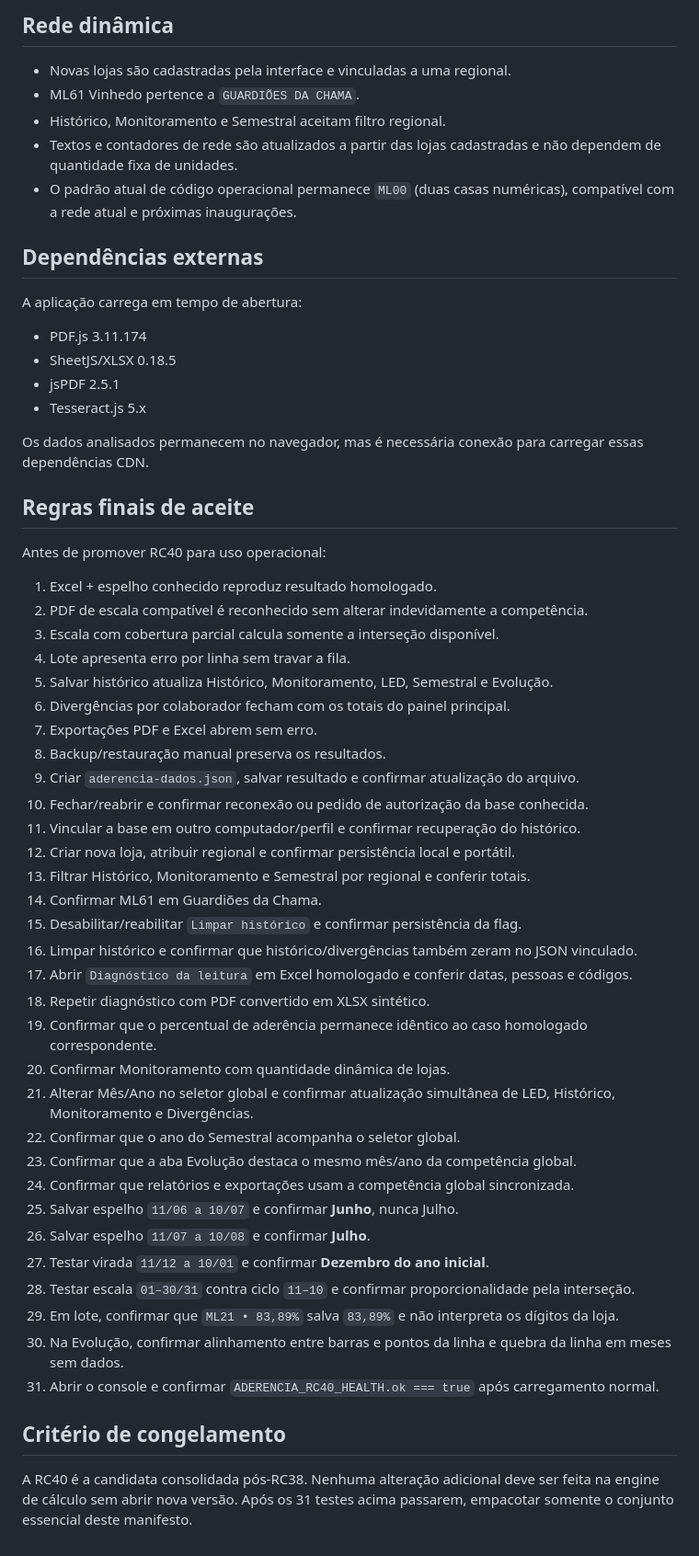
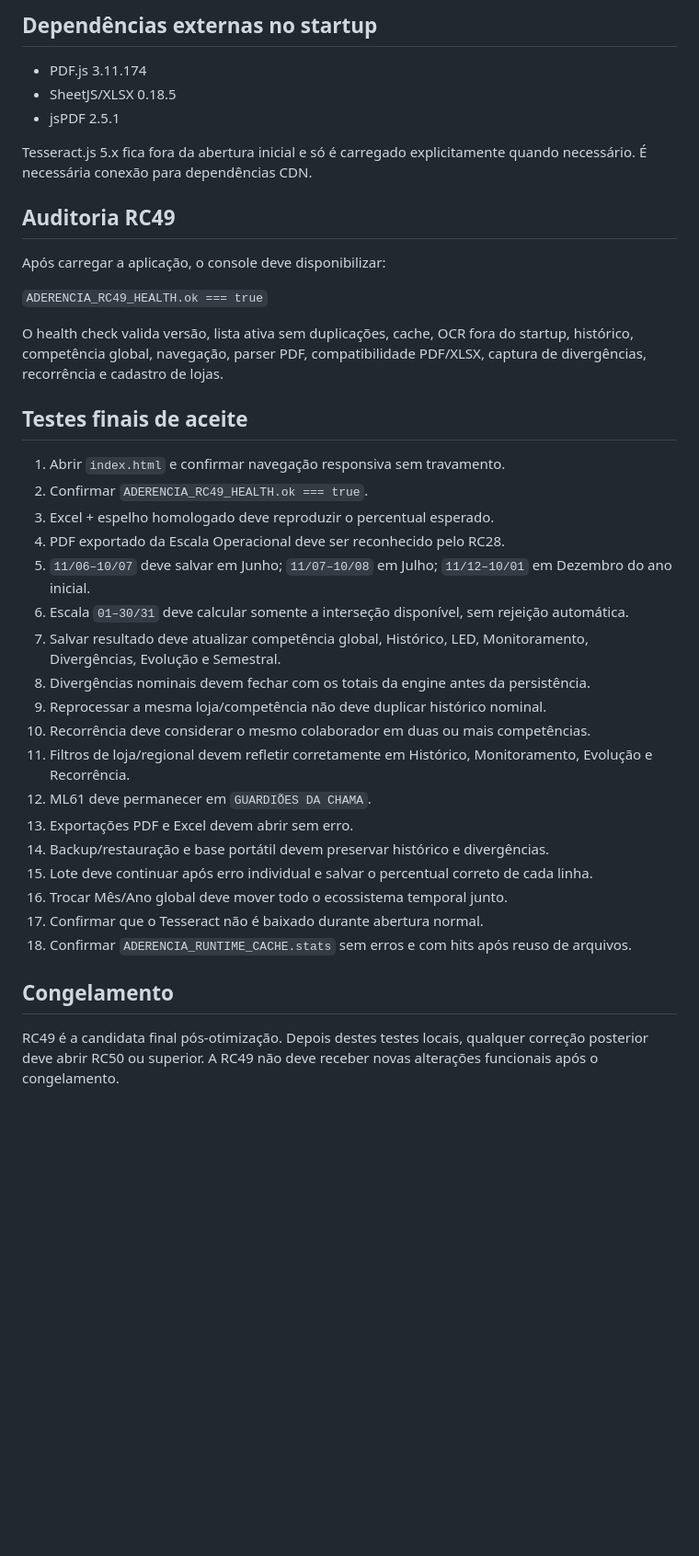
Before and after one commit to wagnerdante2-png/aderencia-escala, a Markdown page: RELEASE_MANIFEST.md, the part around one of its changes. Shown at 92% size. GitHub-like rendering; blank space fills up the shorter version.

Commit message:
RC49: finalize release manifest

```diff
--- a/RELEASE_MANIFEST.md
+++ b/RELEASE_MANIFEST.md
@@ -96,59 +87,41 @@ A competência calculada pelo motor prevalece no salvamento: ao analisar um espe
 
-## Rede dinâmica
-
-- Novas lojas são cadastradas pela interface e vinculadas a uma regional.
-- ML61 Vinhedo pertence a `GUARDIÕES DA CHAMA`.
-- Histórico, Monitoramento e Semestral aceitam filtro regional.
-- Textos e contadores de rede são atualizados a partir das lojas cadastradas e não dependem de quantidade fixa de unidades.
-- O padrão atual de código operacional permanece `ML00` (duas casas numéricas), compatível com a rede atual e próximas inaugurações.
-
-## Dependências externas
-
-A aplicação carrega em tempo de abertura:
+## Dependências externas no startup
 
 - PDF.js 3.11.174
 - SheetJS/XLSX 0.18.5
 - jsPDF 2.5.1
-- Tesseract.js 5.x
 
-Os dados analisados permanecem no navegador, mas é necessária conexão para carregar essas dependências CDN.
+Tesseract.js 5.x fica fora da abertura inicial e só é carregado explicitamente quando necessário. É necessária conexão para dependências CDN.
 
-## Regras finais de aceite
+## Auditoria RC49
 
-Antes de promover RC40 para uso operacional:
+Após carregar a aplicação, o console deve disponibilizar:
 
-1. Excel + espelho conhecido reproduz resultado homologado.
-2. PDF de escala compatível é reconhecido sem alterar indevidamente a competência.
-3. Escala com cobertura parcial calcula somente a interseção disponível.
-4. Lote apresenta erro por linha sem travar a fila.
-5. Salvar histórico atualiza Histórico, Monitoramento, LED, Semestral e Evolução.
-6. Divergências por colaborador fecham com os totais do painel principal.
-7. Exportações PDF e Excel abrem sem erro.
-8. Backup/restauração manual preserva os resultados.
-9. Criar `aderencia-dados.json`, salvar resultado e confirmar atualização do arquivo.
-10. Fechar/reabrir e confirmar reconexão ou pedido de autorização da base conhecida.
-11. Vincular a base em outro computador/perfil e confirmar recuperação do histórico.
-12. Criar nova loja, atribuir regional e confirmar persistência local e portátil.
-13. Filtrar Histórico, Monitoramento e Semestral por regional e conferir totais.
-14. Confirmar ML61 em Guardiões da Chama.
-15. Desabilitar/reabilitar `Limpar histórico` e confirmar persistência da flag.
-16. Limpar histórico e confirmar que histórico/divergências também zeram no JSON vinculado.
-17. Abrir `Diagnóstico da leitura` em Excel homologado e conferir datas, pessoas e códigos.
-18. Repetir diagnóstico com PDF convertido em XLSX sintético.
-19. Confirmar que o percentual de aderência permanece idêntico ao caso homologado correspondente.
-20. Confirmar Monitoramento com quantidade dinâmica de lojas.
-21. Alterar Mês/Ano no seletor global e confirmar atualização simultânea de LED, Histórico, Monitoramento e Divergências.
-22. Confirmar que o ano do Semestral acompanha o seletor global.
-23. Confirmar que a aba Evolução destaca o mesmo mês/ano da competência global.
-24. Confirmar que relatórios e exportações usam a competência global sincronizada.
-25. Salvar espelho `11/06 a 10/07` e confirmar **Junho**, nunca Julho.
-26. Salvar espelho `11/07 a 10/08` e confirmar **Julho**.
-27. Testar virada `11/12 a 10/01` e confirmar **Dezembro do ano inicial**.
-28. Testar escala `01–30/31` contra ciclo `11–10` e confirmar proporcionalidade pela interseção.
-29. Em lote, confirmar que `ML21 • 83,89%` salva `83,89%` e não interpreta os dígitos da loja.
-30. Na Evolução, confirmar alinhamento entre barras e pontos da linha e quebra da linha em meses sem dados.
-31. Abrir o console e confirmar `ADERENCIA_RC40_HEALTH.ok === true` após carregamento normal.
+`ADERENCIA_RC49_HEALTH.ok === true`
 
-## Critério de congelamento
+O health check valida versão, lista ativa sem duplicações, cache, OCR fora do startup, histórico, competência global, navegação, parser PDF, compatibilidade PDF/XLSX, captura de divergências, recorrência e cadastro de lojas.
 
-A RC40 é a candidata consolidada pós-RC38. Nenhuma alteração adicional deve ser feita na engine de cálculo sem abrir nova versão. Após os 31 testes acima passarem, empacotar somente o conjunto essencial deste manifesto.
+## Testes finais de aceite
+
+1. Abrir `index.html` e confirmar navegação responsiva sem travamento.
+2. Confirmar `ADERENCIA_RC49_HEALTH.ok === true`.
+3. Excel + espelho homologado deve reproduzir o percentual esperado.
+4. PDF exportado da Escala Operacional deve ser reconhecido pelo RC28.
+5. `11/06–10/07` deve salvar em Junho; `11/07–10/08` em Julho; `11/12–10/01` em Dezembro do ano inicial.
+6. Escala `01–30/31` deve calcular somente a interseção disponível, sem rejeição automática.
+7. Salvar resultado deve atualizar competência global, Histórico, LED, Monitoramento, Divergências, Evolução e Semestral.
+8. Divergências nominais devem fechar com os totais da engine antes da persistência.
+9. Reprocessar a mesma loja/competência não deve duplicar histórico nominal.
+10. Recorrência deve considerar o mesmo colaborador em duas ou mais competências.
+11. Filtros de loja/regional devem refletir corretamente em Histórico, Monitoramento, Evolução e Recorrência.
+12. ML61 deve permanecer em `GUARDIÕES DA CHAMA`.
+13. Exportações PDF e Excel devem abrir sem erro.
+14. Backup/restauração e base portátil devem preservar histórico e divergências.
+15. Lote deve continuar após erro individual e salvar o percentual correto de cada linha.
+16. Trocar Mês/Ano global deve mover todo o ecossistema temporal junto.
+17. Confirmar que o Tesseract não é baixado durante abertura normal.
+18. Confirmar `ADERENCIA_RUNTIME_CACHE.stats` sem erros e com hits após reuso de arquivos.
+
+## Congelamento
+
+RC49 é a candidata final pós-otimização. Depois destes testes locais, qualquer correção posterior deve abrir RC50 ou superior. A RC49 não deve receber novas alterações funcionais após o congelamento.
```
Also changed, not shown: other parts of RELEASE_MANIFEST.md (+58 -67 lines).
